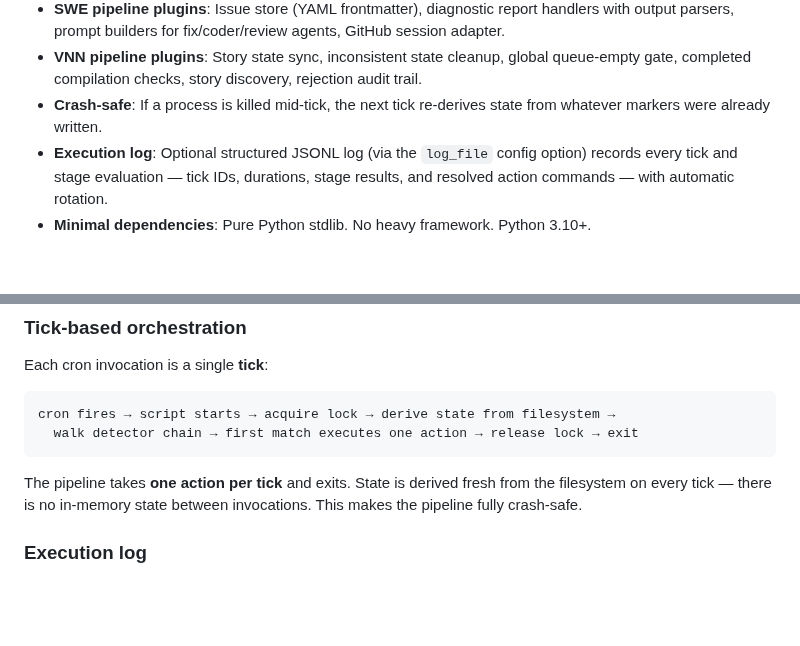
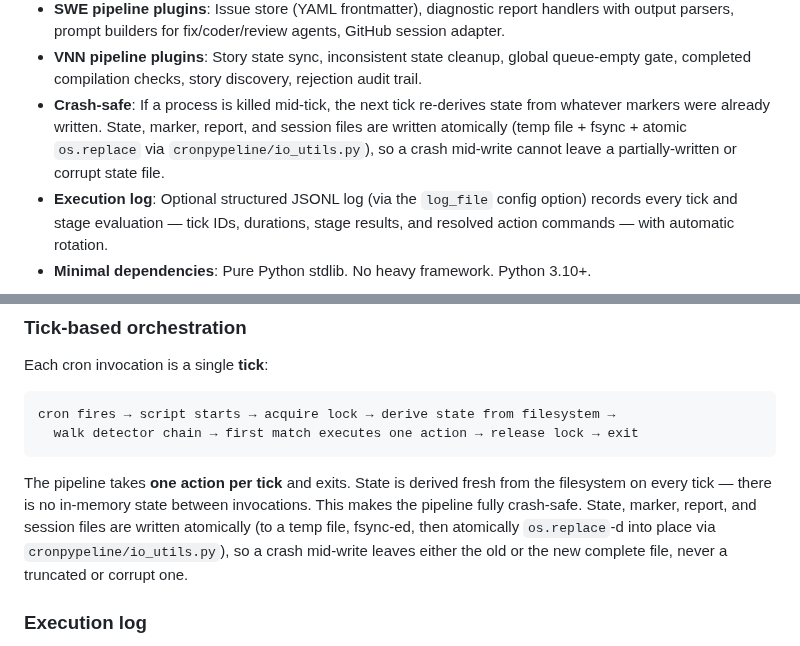
Before and after one commit to ValyrianTech/cronpypeline, a Markdown page: README.md, 2 parts joined by grey strips. Rendered like a GitHub page; blank space fills up the shorter version.

Commit message:
docs: sync documentation with latest changes

````diff
--- a/README.md
+++ b/README.md
@@ -28,7 +28,7 @@
 - **HTTP requests**: Built-in `http_request` action handler with auth token resolution from config, env vars, or context.
 - **SWE pipeline plugins**: Issue store (YAML frontmatter), diagnostic report handlers with output parsers, prompt builders for fix/coder/review agents, GitHub session adapter.
 - **VNN pipeline plugins**: Story state sync, inconsistent state cleanup, global queue-empty gate, completed compilation checks, story discovery, rejection audit trail.
-- **Crash-safe**: If a process is killed mid-tick, the next tick re-derives state from whatever markers were already written.
+- **Crash-safe**: If a process is killed mid-tick, the next tick re-derives state from whatever markers were already written. State, marker, report, and session files are written atomically (temp file + fsync + atomic `os.replace` via `cronpypeline/io_utils.py`), so a crash mid-write cannot leave a partially-written or corrupt state file.
 - **Execution log**: Optional structured JSONL log (via the `log_file` config option) records every tick and stage evaluation — tick IDs, durations, stage results, and resolved action commands — with automatic rotation.
 - **Minimal dependencies**: Pure Python stdlib. No heavy framework. Python 3.10+.
 
@@ -234,7 +234,7 @@ cron fires → script starts → acquire lock → derive state from filesystem
   walk detector chain → first match executes one action → release lock → exit
 ```
 
-The pipeline takes **one action per tick** and exits. State is derived fresh from the filesystem on every tick — there is no in-memory state between invocations. This makes the pipeline fully crash-safe.
+The pipeline takes **one action per tick** and exits. State is derived fresh from the filesystem on every tick — there is no in-memory state between invocations. This makes the pipeline fully crash-safe. State, marker, report, and session files are written atomically (to a temp file, fsync-ed, then atomically `os.replace`-d into place via `cronpypeline/io_utils.py`), so a crash mid-write leaves either the old or the new complete file, never a truncated or corrupt one.
 
 ### Execution log
 
````
Also changed, not shown: CHANGELOG.md (+1 -0 lines).
